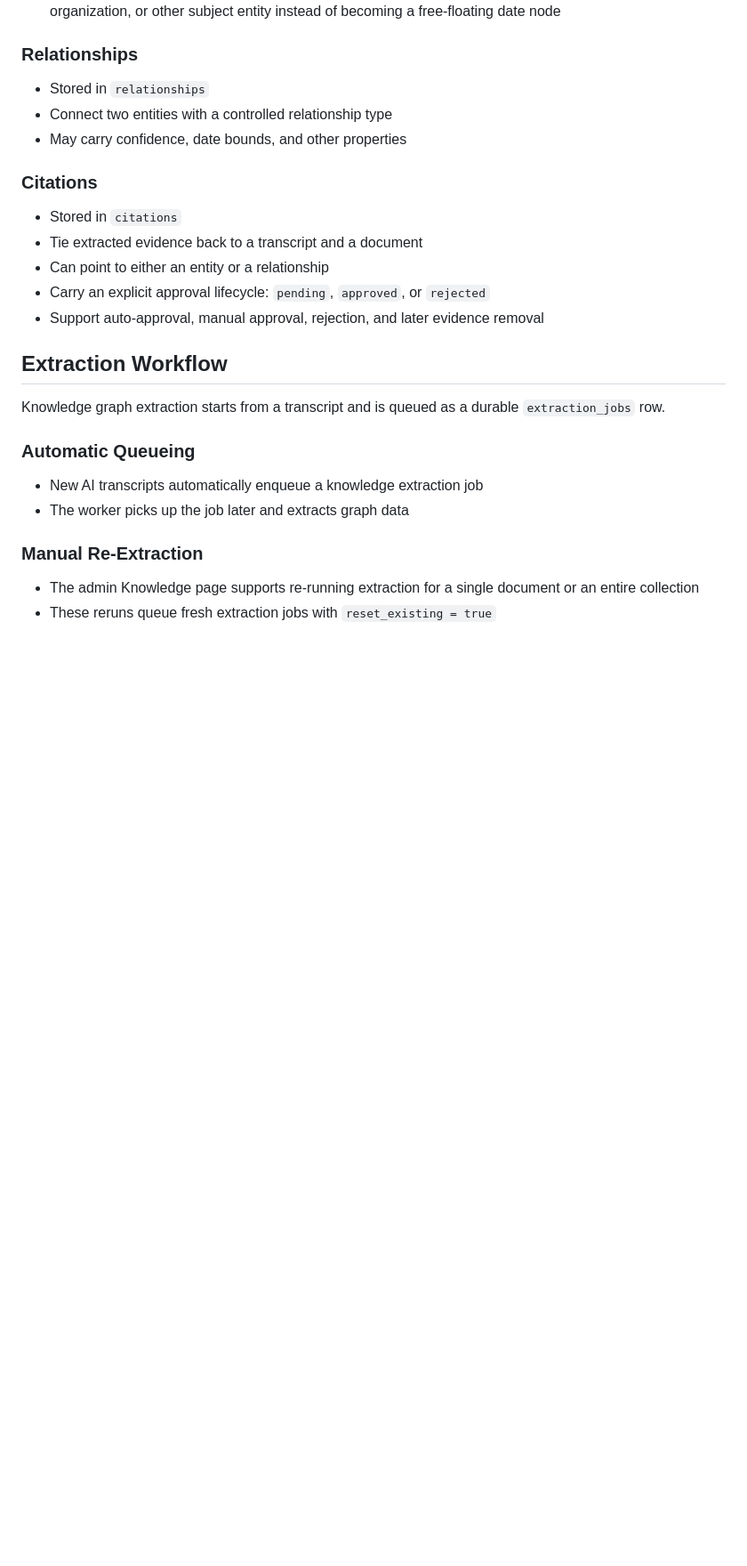
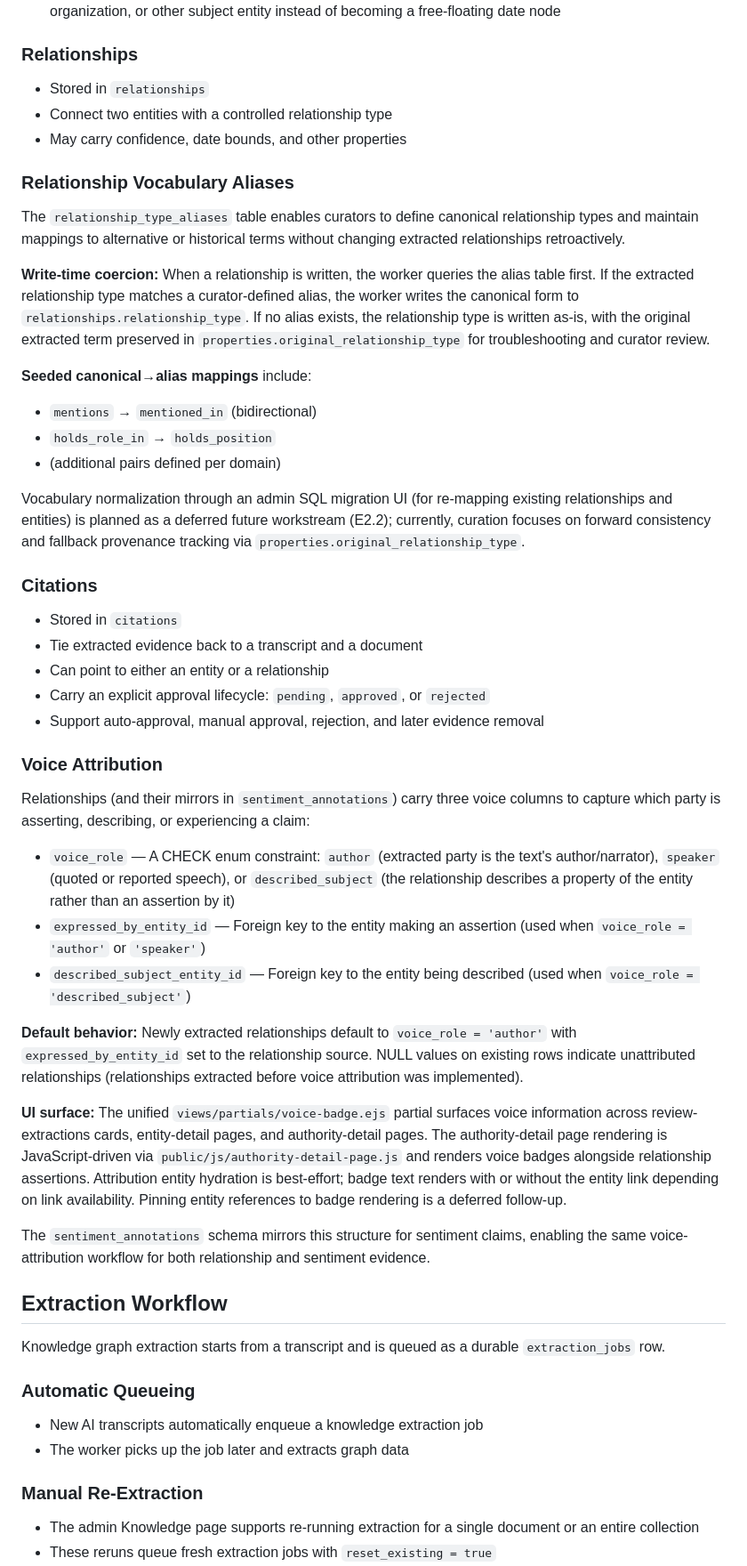
Before and after one commit to absaltfox/bartelby, a Markdown page: docs/knowledge-graph-design.md, the part around one of its changes. Shown at 89% size. GitHub-like rendering; blank space fills up the shorter version.

Commit message:
Docs: prompt-revision bundle — role, alias model, voice schema
Documents the role entity type (with tripartite Person → Role → Org
modeling), the relationship_type_aliases write-time coerce, and the
voice attribution columns on relationships. Notes that the vocabulary
normalization admin SQL migration UI (E2.2) and attribution entity
hydration are deferred follow-ups.

Per CLAUDE.md Documentation Updates — change introduces new documented
behavior, update the relevant .md in the same change set.

```diff
--- a/docs/knowledge-graph-design.md
+++ b/docs/knowledge-graph-design.md
@@ -130,6 +138,29 @@ possible node at once.
 - Connect two entities with a controlled relationship type
 - May carry confidence, date bounds, and other properties
 
+### Relationship Vocabulary Aliases
+
+The `relationship_type_aliases` table enables curators to define canonical
+relationship types and maintain mappings to alternative or historical terms
+without changing extracted relationships retroactively.
+
+**Write-time coercion:** When a relationship is written, the worker queries
+the alias table first. If the extracted relationship type matches a curator-defined
+alias, the worker writes the canonical form to `relationships.relationship_type`.
+If no alias exists, the relationship type is written as-is, with the original
+extracted term preserved in `properties.original_relationship_type` for
+troubleshooting and curator review.
+
+**Seeded canonical→alias mappings** include:
+- `mentions` → `mentioned_in` (bidirectional)
+- `holds_role_in` → `holds_position`
+- (additional pairs defined per domain)
+
+Vocabulary normalization through an admin SQL migration UI (for re-mapping
+existing relationships and entities) is planned as a deferred future workstream
+(E2.2); currently, curation focuses on forward consistency and fallback
+provenance tracking via `properties.original_relationship_type`.
+
 ### Citations
 
 - Stored in `citations`
@@ -137,6 +168,38 @@ possible node at once.
 - Can point to either an entity or a relationship
 - Carry an explicit approval lifecycle: `pending`, `approved`, or `rejected`
 - Support auto-approval, manual approval, rejection, and later evidence removal
+
+### Voice Attribution
+
+Relationships (and their mirrors in `sentiment_annotations`) carry three voice
+columns to capture which party is asserting, describing, or experiencing a
+claim:
+
+- `voice_role` — A CHECK enum constraint: `author` (extracted party is the
+  text's author/narrator), `speaker` (quoted or reported speech), or
+  `described_subject` (the relationship describes a property of the entity
+  rather than an assertion by it)
+- `expressed_by_entity_id` — Foreign key to the entity making an assertion
+  (used when `voice_role = 'author'` or `'speaker'`)
+- `described_subject_entity_id` — Foreign key to the entity being described
+  (used when `voice_role = 'described_subject'`)
+
+**Default behavior:** Newly extracted relationships default to `voice_role =
+'author'` with `expressed_by_entity_id` set to the relationship source. NULL
+values on existing rows indicate unattributed relationships (relationships
+extracted before voice attribution was implemented).
+
+**UI surface:** The unified `views/partials/voice-badge.ejs` partial surfaces
+voice information across review-extractions cards, entity-detail pages, and
+authority-detail pages. The authority-detail page rendering is JavaScript-driven
+via `public/js/authority-detail-page.js` and renders voice badges alongside
+relationship assertions. Attribution entity hydration is best-effort; badge
+text renders with or without the entity link depending on link availability.
+Pinning entity references to badge rendering is a deferred follow-up.
+
+The `sentiment_annotations` schema mirrors this structure for sentiment claims,
+enabling the same voice-attribution workflow for both relationship and sentiment
+evidence.
 
 ## Extraction Workflow
 
```
Also changed, not shown: other parts of docs/knowledge-graph-design.md (+8 -0 lines).
